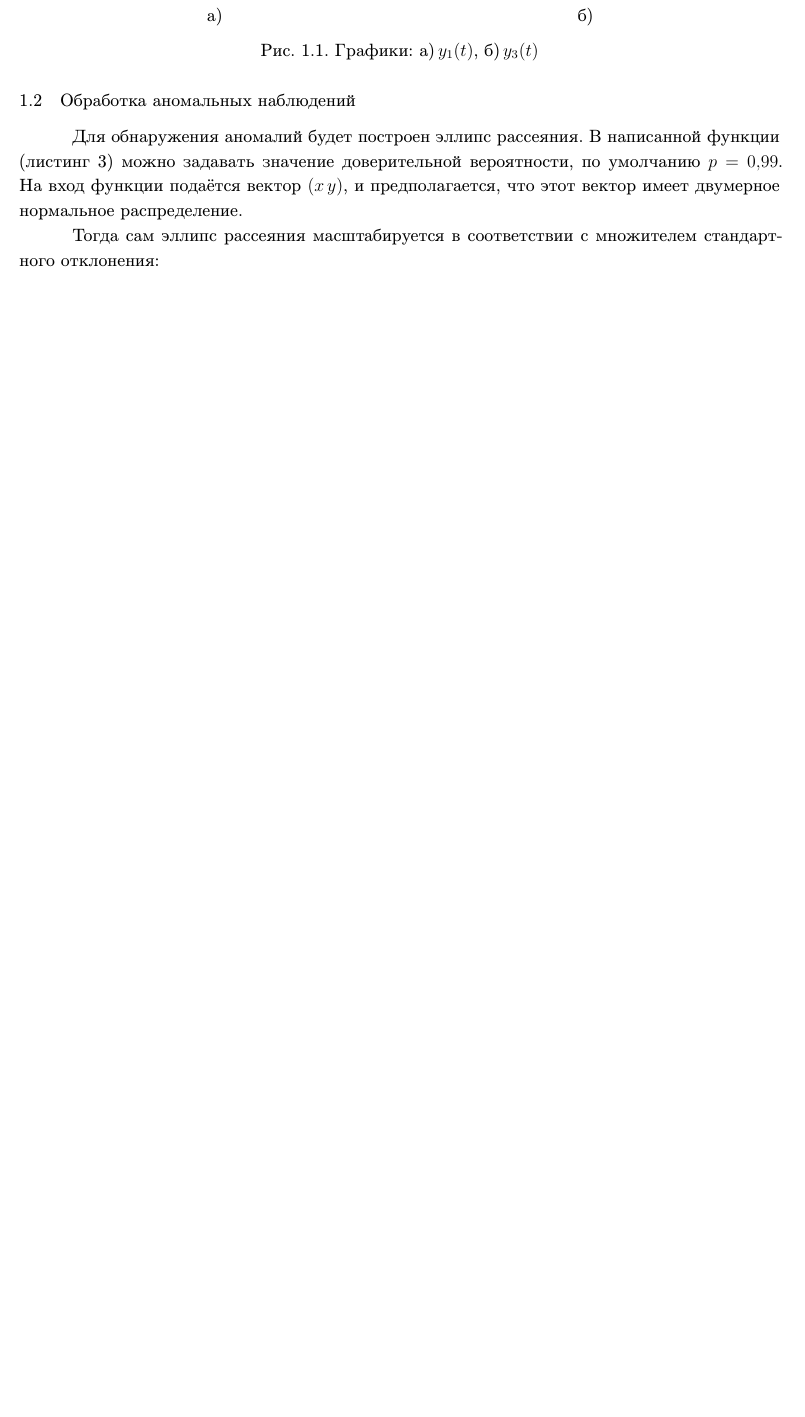
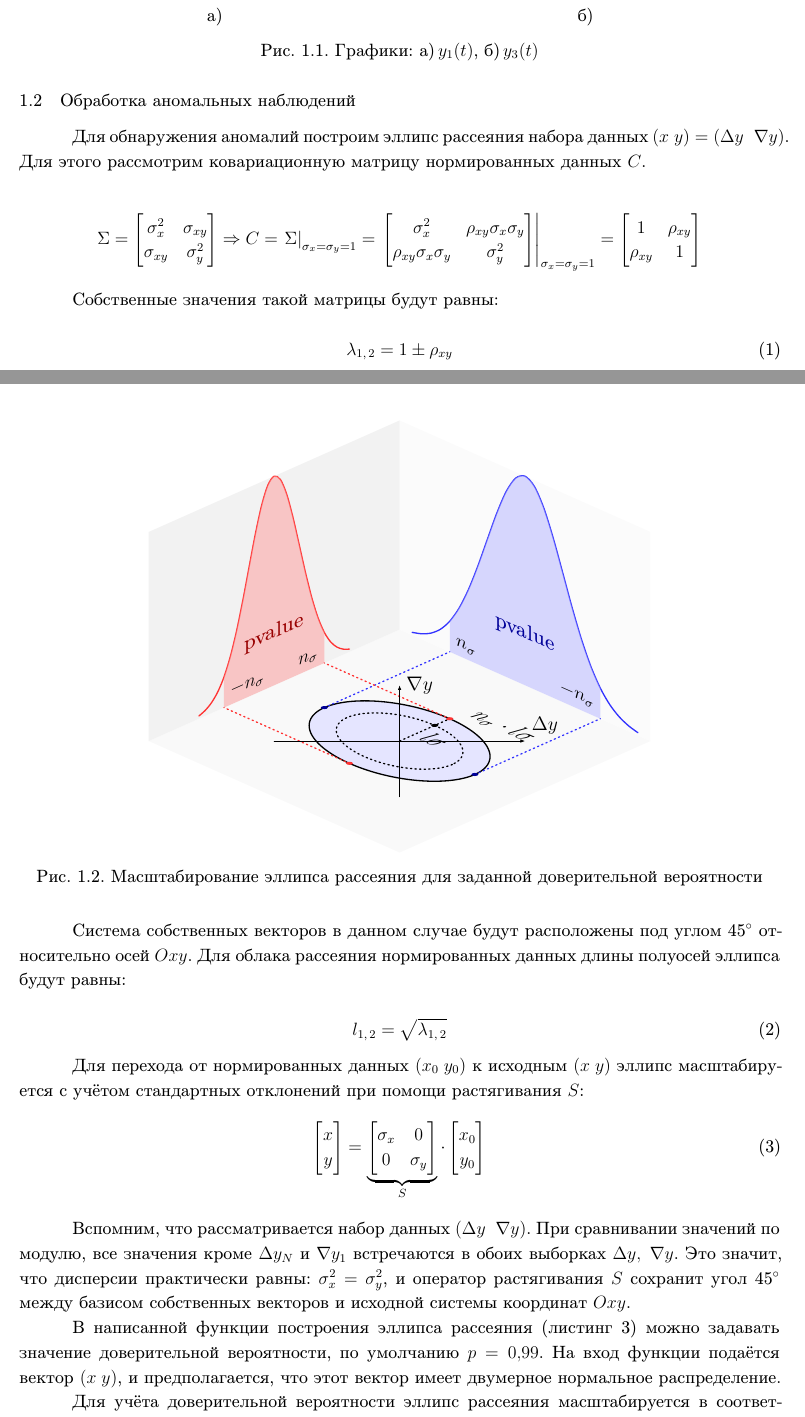
Before and after one commit to ZOaZOaZoa/MAODI, a LaTeX document (Отчёт/main.tex, which reads Отчёт/body.tex, Отчёт/ellipse_illustration.tex, Отчёт/preamble.tex): part of page 3 of 21 before the commit and two parts of pages 3 and 4 of 22 after it, the two joined at a grey line, cut so that both start at the same text, the shorter picture padded with empty space. Compiled offline with XeLaTeX.

Commit message:
Объяснение эллипса рассеяния и картинка

```diff
--- a/Отчёт/body.tex
+++ b/Отчёт/body.tex
@@ -35,9 +35,59 @@
 
 \subsection{Обработка аномальных наблюдений}
 
-Для обнаружения аномалий будет построен эллипс рассеяния. В написанной функции (листинг \ref{conf_ellipse}) можно задавать значение доверительной вероятности, по умолчанию $p=0,99$. На вход функции подаётся вектор $(x\,y)$, и предполагается, что этот вектор имеет двумерное нормальное распределение.
+Для обнаружения аномалий построим эллипс рассеяния набора данных $\left(x\;y\right)=\left( \Delta y\;\;\nabla y \right)$. Для этого рассмотрим ковариационную матрицу нормированных данных $C$.
 
-Тогда сам эллипс рассеяния масштабируется в соответствии с множителем стандартного отклонения:
+\begin{equation*}
+	\Sigma = \begin{bmatrix}
+		\sigma_x ^ 2 & \sigma_{xy} \\
+		\sigma_{xy} & \sigma_y ^ 2
+	\end{bmatrix} \Rightarrow
+	C = \left. \Sigma \right|_{\sigma_x = \sigma_y = 1} = \left.\begin{bmatrix}
+		\sigma_x^2 & \rho_{xy} \sigma_x \sigma_y \\
+		\rho_{xy} \sigma_x \sigma_y & \sigma_y^2
+	\end{bmatrix} \right|_{\sigma_x = \sigma_y = 1} = \begin{bmatrix}
+		1 & \rho_{xy} \\
+		\rho_{xy} & 1
+	\end{bmatrix}
+\end{equation*}
+
+Собственные значения такой матрицы будут равны:
+
+\begin{equation}
+	\lambda_{1,\,2} = 1 \pm \rho_{xy}
+\end{equation}
+
+Система собственных векторов в данном случае будут расположены под углом 45$^\circ$ относительно осей $Oxy$. Для облака рассеяния нормированных данных длины полуосей эллипса будут равны:
+
+\begin{equation}
+	l_{1,\,2} = \sqrt{\lambda_{1,\,2}}
+\end{equation}
+
+Для перехода от нормированных данных $(x_0\;y_0)$ к исходным $(x\;y)$ эллипс масштабируется c учётом стандартных отклонений при помощи растягивания $S$:
+\begin{equation}
+	\begin{bmatrix}
+		x \\ y
+	\end{bmatrix} = \underbrace{\begin{bmatrix}
+		\sigma_x & 0 \\ 0 & \sigma_y
+	\end{bmatrix}}_{S} \cdot \begin{bmatrix}
+		x_0 \\ y_0
+	\end{bmatrix}
+\end{equation}
+
+
+\begin{figure}
+	\centering
+	\includestandalone[width=0.66\textwidth]{ellipse_illustration}
+	\caption{Масштабирование эллипса рассеяния для заданной доверительной вероятности}
+	\label{ellipse_ill}
+\end{figure}
+
+
+Вспомним, что рассматривается набор данных $\left( \Delta y\;\;\nabla y \right)$. При сравнивании значений по модулю, все значения кроме $\Delta y_N$ и $\nabla y_1$ встречаются в обоих выборках $\Delta y,\;\nabla y$. Это значит, что дисперсии практически равны: $\sigma^2_x = \sigma^2_y$, и оператор растягивания $S$ сохранит угол 45$^\circ$ между базисом собственных векторов и исходной системы координат $Oxy$.
+
+В написанной функции построения эллипса рассеяния (листинг \ref{conf_ellipse}) можно задавать значение доверительной вероятности, по умолчанию $p=0,99$. На вход функции подаётся вектор $(x\;y)$, и предполагается, что этот вектор имеет двумерное нормальное распределение.
+
+Для учёта доверительной вероятности эллипс рассеяния масштабируется в соответствии с множителем стандартного отклонения (рис. \ref{ellipse_ill}), показывающим сколько стандартных отклонений должно быть охвачено:
 \begin{equation*}
 	n_\sigma = q_{\frac{1+p}{2}},
 \end{equation*}
--- /dev/null
+++ b/Отчёт/ellipse_illustration.tex
@@ -0,0 +1,108 @@
+\documentclass[tikz,border=8pt]{standalone}
+\usepackage{tikz}
+\usetikzlibrary{3d,calc,positioning}
+
+\input{tikzPreamble.tex}
+
+\begin{document}
+	\begin{tikzpicture}[scale=3, line join=round, line cap=round,
+		x={(0.9cm,-0.4cm)}, y={(-0.9cm,-0.4cm)}, z={(0cm,0.75cm)}]
+		% система координат выбрана для псевдоизометрии
+
+		% параметры куба
+		\def\a{2.0} % размер куба (ось OX, OY, OZ от 0 до a)
+		\def\mu{1.0} % центр эллипса
+		\def\rx{0.6} % полуось эллипса по X
+		\def\ry{0.4} % полуось эллипса по Y
+		\def\sx{0.6} % ширина 95% для X-плотности
+		\def\sy{0.4} % ширина 95% для Y-плотности
+		\def\sig{0.7}
+
+		% ---- 1. Куб: только три задние грани ----
+		% нижняя грань OXY
+		\fill[gray!5] (0,0,0) -- (\a,0,0) -- (\a,\a,0) -- (0,\a,0) -- cycle;
+		% задняя правая грань OXZ
+		\fill[gray!3] (0,0,0) -- (\a,0,0) -- (\a,0,\a) -- (0,0,\a) -- cycle;
+		% задняя левая грань OYZ
+		\fill[gray!10] (0,0,0) -- (0,\a,0) -- (0,\a,\a) -- (0,0,\a) -- cycle;
+
+		% ---- 2. Эллипс на нижней грани (OXY) ----
+		\draw[thick,fill=blue!10]
+		plot[domain=0:360,samples=200,variable=\t]
+		({\mu+\rx*cos(\t)}, {\mu+\ry*sin(\t)}, 0);
+
+		\draw[dotted, thick]
+		plot [domain=0:360, samples=200, variable=\t]
+		({\mu + \sig*\rx*cos(\t)}, {\mu + \sig*\ry*sin(\t)}, 0);
+
+		% центр эллипса
+		%\coordinate (C) at (\mu,\mu,0);
+		%\fill (C) circle (0.3pt) node[below right=1pt] {$O'$};
+
+		% ---- 3. График плотности X на задней правой грани (OXZ) ----
+		% Форма нормального распределения (упрощённо как колокол)
+		\draw[thick,blue!80]
+		plot[domain=\mu-1.5*\sx:\mu+1.5*\sx,smooth,variable=\x]
+		({\x},{0}, {2*exp(-((\x-\mu)^2)/(2*(\sx/1.96)^2))});
+
+		% заполнение 95% области
+		\fill[blue!30,opacity=0.5]
+		plot[domain=\mu-\sx:\mu+\sx,smooth,variable=\x]
+		({\x},{0},{2*exp(-((\x-\mu)^2)/(2*(\sx/1.96)^2))})
+		-- (\mu+\sx,0,0) -- (\mu-\sx,0,0) -- cycle;
+
+		% пунктир от эллипса к грани XZ
+		\draw[blue!80, dotted,thick] ({\mu-\rx},\mu,0) -- ({\mu-\rx},0,0);
+		\draw[blue!80, dotted,thick] ({\mu+\rx},\mu,0) -- ({\mu+\rx},0,0);
+
+		\draw[dotted, thick] (\mu, \mu, 0) -- (\mu, {\mu - \ry}, 0);
+
+		% ---- 4. График плотности Y на задней левой грани (OYZ) ----
+		\draw[thick,red!80]
+		plot[domain=\mu-1.5*\sy:\mu+1.5*\sy,smooth,variable=\y]
+		({0},{\y},{2*exp(-((\y-\mu)^2)/(2*(\sy/1.96)^2))});
+
+		% заполнение 95% области
+		\fill[red!40,opacity=0.5]
+		plot[domain=\mu-\sy:\mu+\sy,smooth,variable=\y]
+		({0},{\y},{2*exp(-((\y-\mu)^2)/(2*(\sy/1.96)^2))})
+		-- (0,\mu+\sy,0) -- (0,\mu-\sy,0) -- cycle;
+
+		% пунктир от эллипса к грани YZ
+		\draw[red!80, dotted,thick] (\mu,{\mu-\ry},0) -- (0,{\mu-\ry},0);
+		\draw[red!80, dotted,thick] (\mu,{\mu+\ry},0) -- (0,{\mu+\ry},0);
+
+		% ---- 5. Минимальные подписи ----
+		%\node[below left] at (0,0,0) {$O$};
+		%\node[right] at (\a,0,0) {$X$};
+		%\node[above] at (0,\a,0) {$Y$};
+		%\node[above right] at (0,0,\a) {$Z$};
+		\begin{scope}[canvas is xz plane at y=0, transform shape]
+			\node[blue!60!black, xscale=1, centered, yscale=1.2, scale=0.4] at (\mu,0.5) {pvalue};
+			\node[centered, yscale=1.2, scale=0.35, above left] at (\mu+\rx,0) {$-n_\sigma$};
+			\node[centered, yscale=1.2, scale=0.35, above right] at (\mu-\rx,0) {$n_\sigma$};
+		\end{scope}
+		\begin{scope}[canvas is yz plane at x=0, transform shape]
+			\node[red!60!black, centered, xscale=-1, yscale=1.2, scale=0.4] at (\mu,0.5) {pvalue};
+			\node[centered, xscale=-1, yscale=1.2, scale=0.35, above right] at (\mu+\ry,0) {$-n_\sigma$};
+			\node[centered, xscale=-1, yscale=1.2, scale=0.35, above left] at (\mu-\ry,0) {$n_\sigma$};
+		\end{scope}
+		\begin{scope}[canvas is xy plane at z=0, transform shape]
+			\node [circle, fill, scale=0.1] (sig) at (\mu, \mu - \sig*\ry) {};
+			\node [red!80, circle, fill, scale=0.1] (nsig) at (\mu, \mu - \ry) {};
+			\node [red!80, circle, fill, scale=0.1] at (\mu, \mu + \ry) {};
+			\node [blue!60!black, circle, fill, scale=0.1] at (\mu + \rx, \mu) {};
+			\node [blue!60!black, circle, fill, scale=0.1] at (\mu - \rx, \mu) {};
+
+			\node [above right, yscale=-1.1, scale=0.4] at (nsig) {$n_\sigma \cdot l\sigma$};
+			\node [below right, yscale=-1.1, scale=0.4] at (sig) {$l\sigma$};
+			%\node[red!60!black, centered, xscale=-1, yscale=1.2, scale=0.4] at (\mu,0.5) {pvalue};
+			%\node[centered, xscale=-1, yscale=1.2, scale=0.35, above right] at (\mu+\ry,0) {$-n_\sigma$};
+			%\node[centered, xscale=-1, yscale=1.2, scale=0.35, above left] at (\mu-\ry,0) {$n_\sigma$};
+		\end{scope}
+
+			\draw [-{Latex[length=1mm]}] (\mu - 0.5, \mu + 0.5, 0) -- ({\mu + 0.5}, {\mu - 0.5}, 0) node [above right] {$\Delta y$};
+			\draw [-{Latex[length=1mm]}] (\mu + 0.5, \mu + 0.5, 0) -- ({\mu - 0.5}, {\mu - 0.5}, 0) node [right] {$\nabla y$};
+
+	\end{tikzpicture}
+\end{document}
--- a/Отчёт/preamble.tex
+++ b/Отчёт/preamble.tex
@@ -53,6 +53,7 @@
 \usepackage{wrapfig}
 \usepackage{pgfplots}
 \usepackage{multirow}
+\usepackage{standalone}
 
 %Настройка ссылок
 \usepackage{hyperref}
```
Also changed, not shown: Отчёт/attachment.tex (+1 -1 lines), Отчёт/tikzPreamble.tex (+1 -0 lines), Отчёт/ellipse_illustration.pdf (added), Отчёт/main.pdf, Отчёт/body.tex (9 more changed lines), 13 other files.
